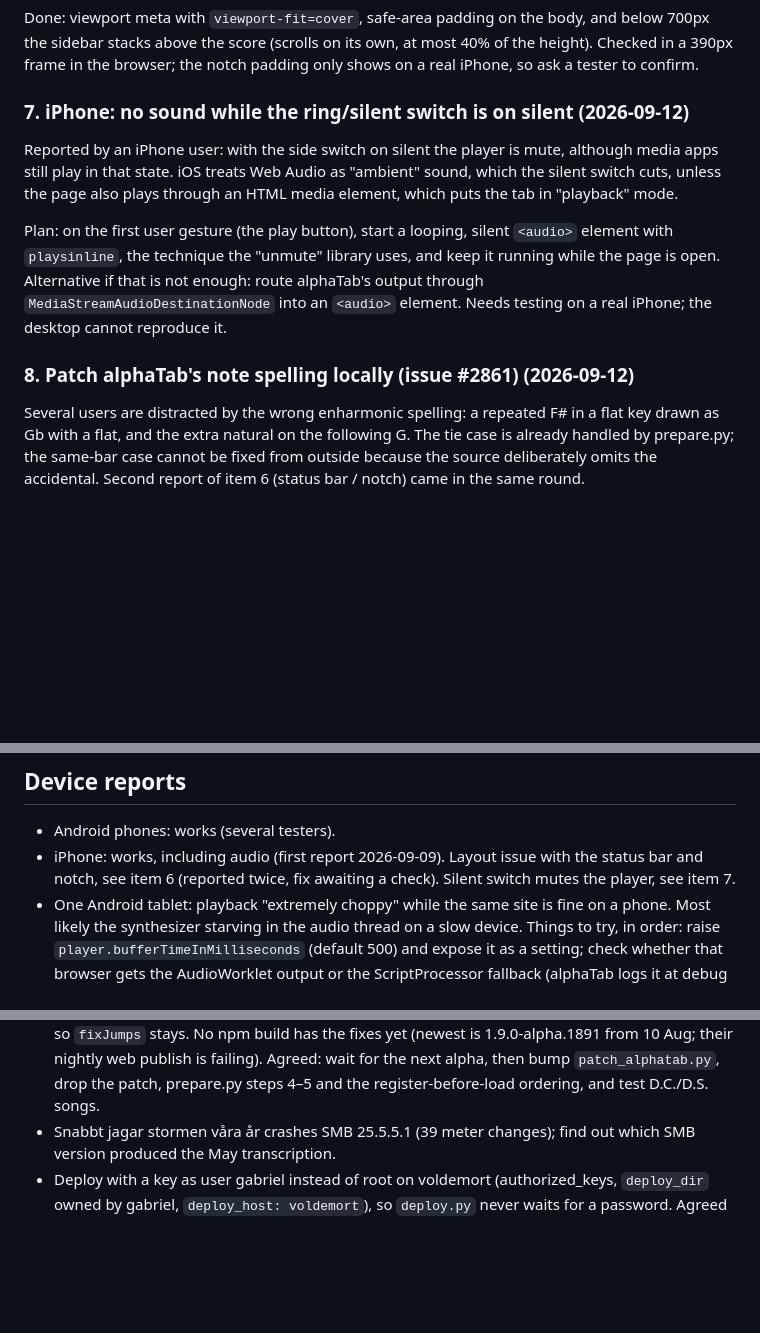
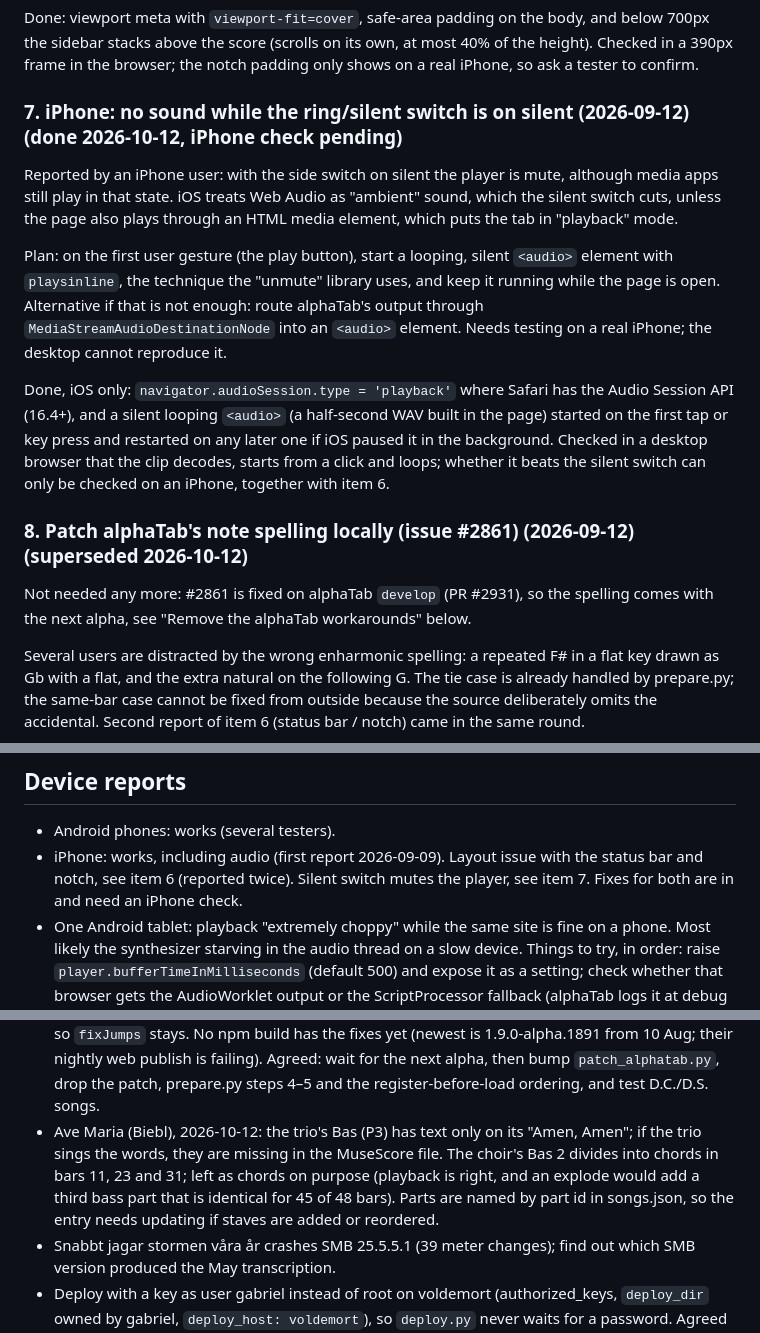
Before and after one commit to gabbe/tkkspelare, a Markdown page: BACKLOG.md, 3 parts joined by grey strips. Rendered like a GitHub page; blank space fills up the shorter version.

Commit message:
Backlog: silent switch (7) done pending an iPhone check, spelling patch (8) superseded, Biebl notes
Co-Authored-By: Claude Opus 5.5 <noreply@anthropic.com>

```diff
--- a/BACKLOG.md
+++ b/BACKLOG.md
@@ -75,7 +75,7 @@ and below 700px the sidebar stacks above the score (scrolls on its own, at most
 40% of the height). Checked in a 390px frame in the browser; the notch padding
 only shows on a real iPhone, so ask a tester to confirm.
 
-### 7. iPhone: no sound while the ring/silent switch is on silent (2026-09-12)
+### 7. iPhone: no sound while the ring/silent switch is on silent (2026-09-12) (done 2026-10-12, iPhone check pending)
 
 Reported by an iPhone user: with the side switch on silent the player is mute,
 although media apps still play in that state. iOS treats Web Audio as
@@ -89,7 +89,17 @@ route alphaTab's output through `MediaStreamAudioDestinationNode` into an
 `<audio>` element. Needs testing on a real iPhone; the desktop cannot reproduce
 it.
 
-### 8. Patch alphaTab's note spelling locally (issue #2861) (2026-09-12)
+Done, iOS only: `navigator.audioSession.type = 'playback'` where Safari has the
+Audio Session API (16.4+), and a silent looping `<audio>` (a half-second WAV
+built in the page) started on the first tap or key press and restarted on any
+later one if iOS paused it in the background. Checked in a desktop browser that
+the clip decodes, starts from a click and loops; whether it beats the silent
+switch can only be checked on an iPhone, together with item 6.
+
+### 8. Patch alphaTab's note spelling locally (issue #2861) (2026-09-12) (superseded 2026-10-12)
+
+Not needed any more: #2861 is fixed on alphaTab `develop` (PR #2931), so the
+spelling comes with the next alpha, see "Remove the alphaTab workarounds" below.
 
 Several users are distracted by the wrong enharmonic spelling: a repeated F#
 in a flat key drawn as Gb with a flat, and the extra natural on the following
@@ -129,8 +139,8 @@ does not step through songs; pasting a song link into an open tab switches to it
 
 - Android phones: works (several testers).
 - iPhone: works, including audio (first report 2026-09-09). Layout issue with
-  the status bar and notch, see item 6 (reported twice, fix awaiting a check). Silent switch mutes
-  the player, see item 7.
+  the status bar and notch, see item 6 (reported twice). Silent switch mutes
+  the player, see item 7. Fixes for both are in and need an iPhone check.
 - One Android tablet: playback "extremely choppy" while the same site is fine
   on a phone. Most likely the synthesizer starving in the audio thread on a
   slow device. Things to try, in order: raise `player.bufferTimeInMilliseconds`
@@ -154,6 +164,12 @@ does not step through songs; pasting a song link into an open tab switches to it
   publish is failing). Agreed: wait for the next alpha, then bump
   `patch_alphatab.py`, drop the patch, prepare.py steps 4–5 and the
   register-before-load ordering, and test D.C./D.S. songs.
+- Ave Maria (Biebl), 2026-10-12: the trio's Bas (P3) has text only on its
+  "Amen, Amen"; if the trio sings the words, they are missing in the MuseScore
+  file. The choir's Bas 2 divides into chords in bars 11, 23 and 31; left as
+  chords on purpose (playback is right, and an explode would add a third bass
+  part that is identical for 45 of 48 bars). Parts are named by part id in
+  songs.json, so the entry needs updating if staves are added or reordered.
 - Snabbt jagar stormen våra år crashes SMB 25.5.5.1 (39 meter changes); find
   out which SMB version produced the May transcription.
 - Deploy with a key as user gabriel instead of root on voldemort (authorized_keys,
```
